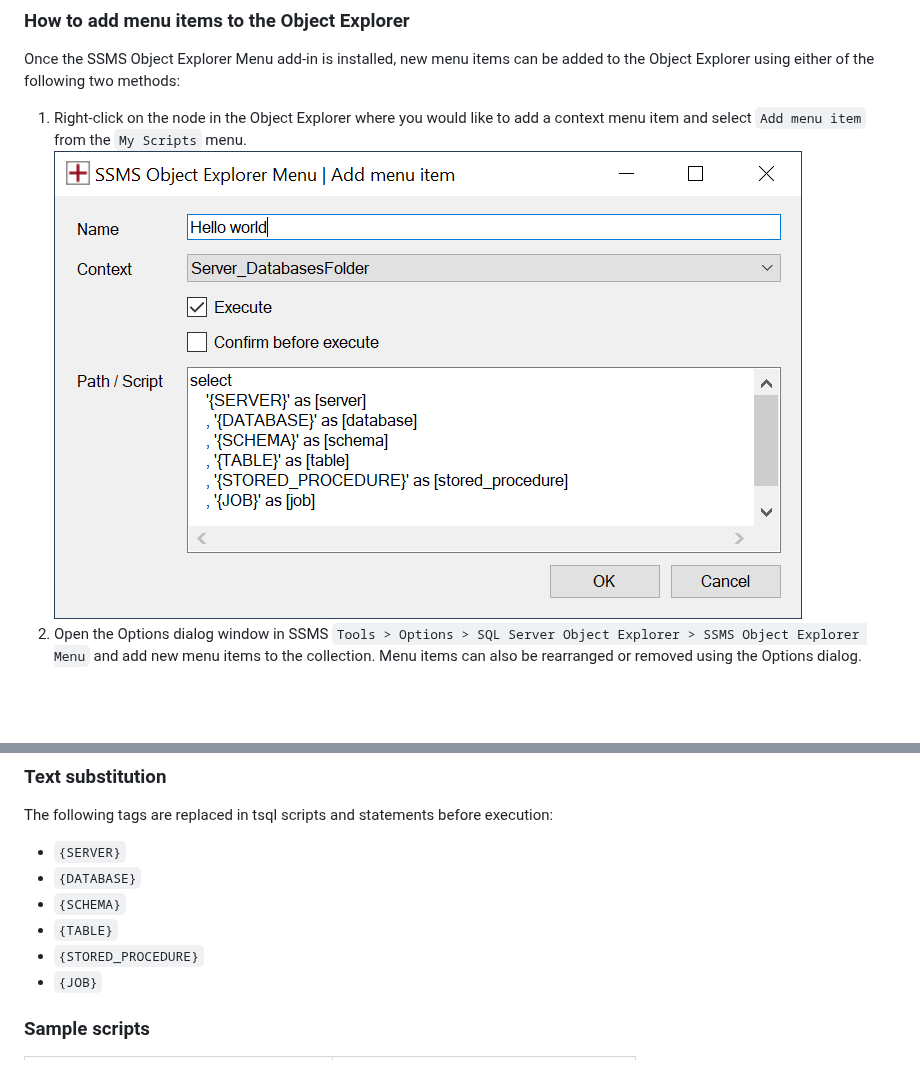
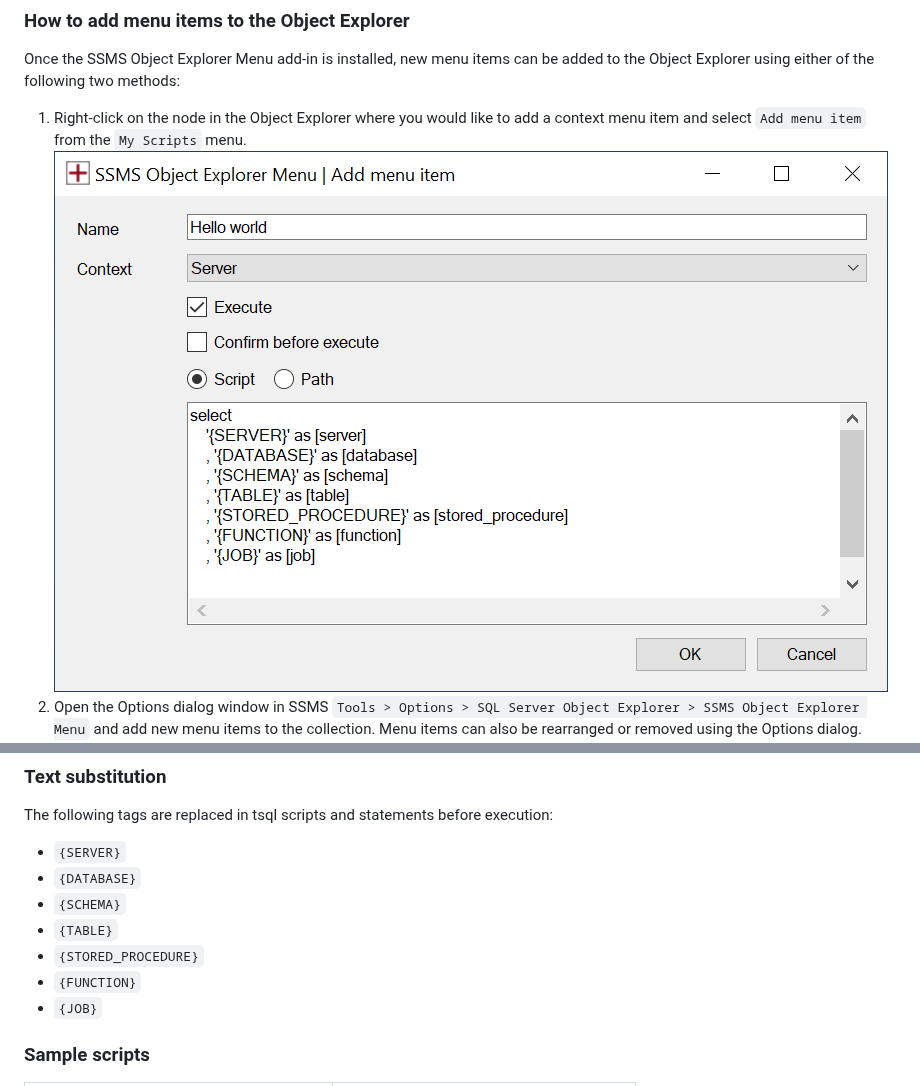
Before and after one commit to brink-daniel/ssms-object-explorer-menu, a Markdown page: README.md, 2 parts joined by grey strips. GitHub-like rendering; pictures changed too: images/AddMenuItem.png; blank space fills up the shorter version.

Commit message:
Function tag and UI improvements

```diff
--- a/README.md
+++ b/README.md
@@ -96,6 +96,7 @@ The following tags are replaced in tsql scripts and statements before execution:
 * `{SCHEMA}`
 * `{TABLE}`
 * `{STORED_PROCEDURE}`
+* `{FUNCTION}`
 * `{JOB}`
 
 
```
Also changed, not shown: 15 other files.
